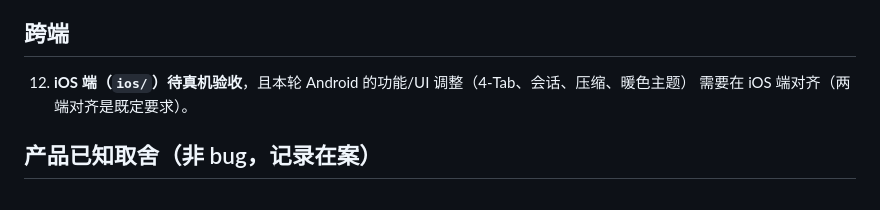
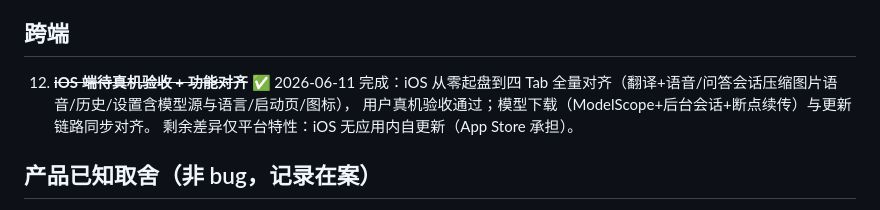
Before and after one commit to chunguangwei/offline-translator, a Markdown page: docs/待修复清单.md, the part around the change. GitHub-like rendering.

Commit message:
docs: 划掉跨端对齐项（iOS 双端功能对齐完成）
Co-Authored-By: Claude Opus 4.8 <noreply@anthropic.com>

```diff
--- a/docs/待修复清单.md
+++ b/docs/待修复清单.md
@@ -57,8 +57,10 @@
 
 ## 跨端
 
-12. **iOS 端（`ios/`）待真机验收**，且本轮 Android 的功能/UI 调整（4-Tab、会话、压缩、暖色主题）
-    需要在 iOS 端对齐（两端对齐是既定要求）。
+12. ~~**iOS 端待真机验收 + 功能对齐**~~ ✅ 2026-06-11 完成：iOS 从零起盘到四 Tab
+    全量对齐（翻译+语音/问答会话压缩图片语音/历史/设置含模型源与语言/启动页/图标），
+    用户真机验收通过；模型下载（ModelScope+后台会话+断点续传）与更新链路同步对齐。
+    剩余差异仅平台特性：iOS 无应用内自更新（App Store 承担）。
 
 ## 产品已知取舍（非 bug，记录在案）
 
```
